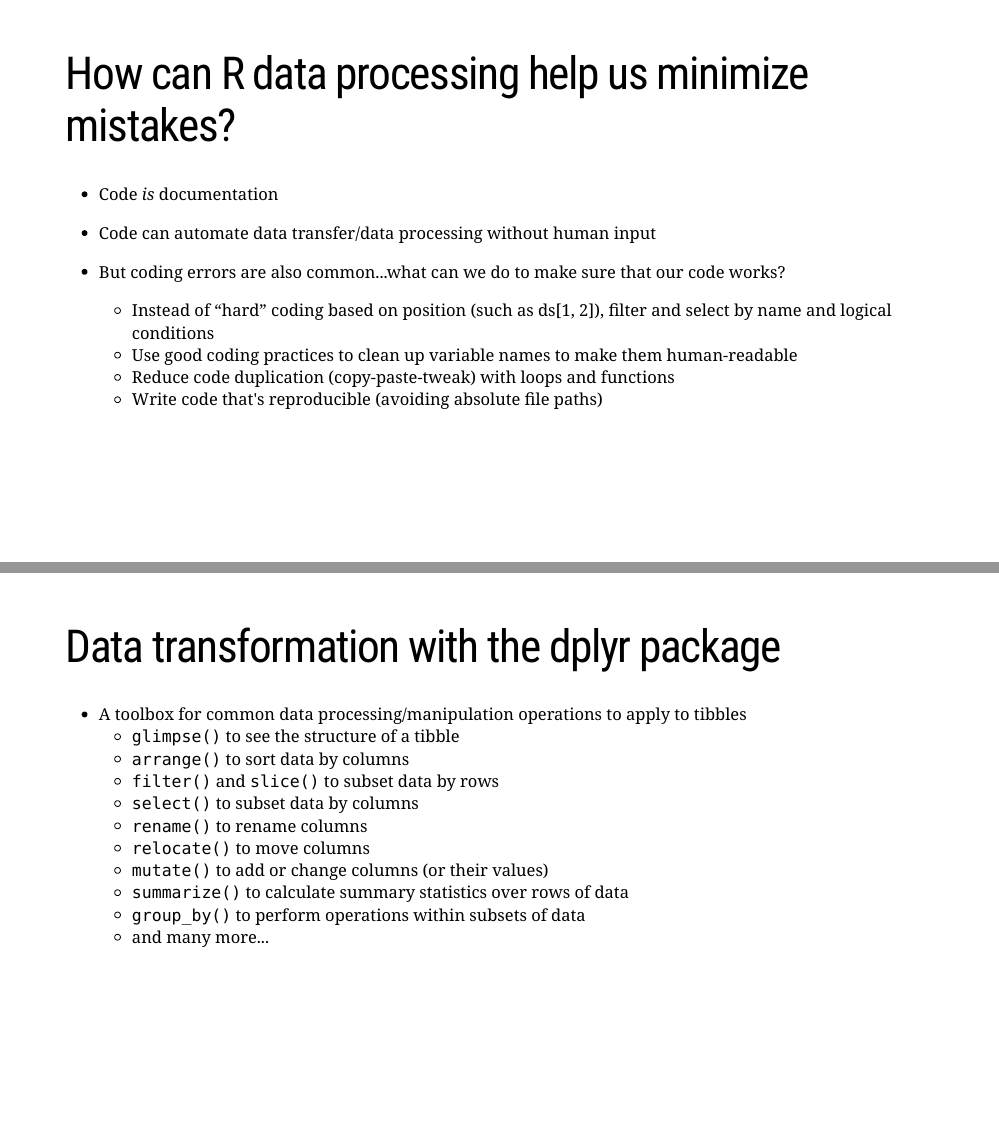
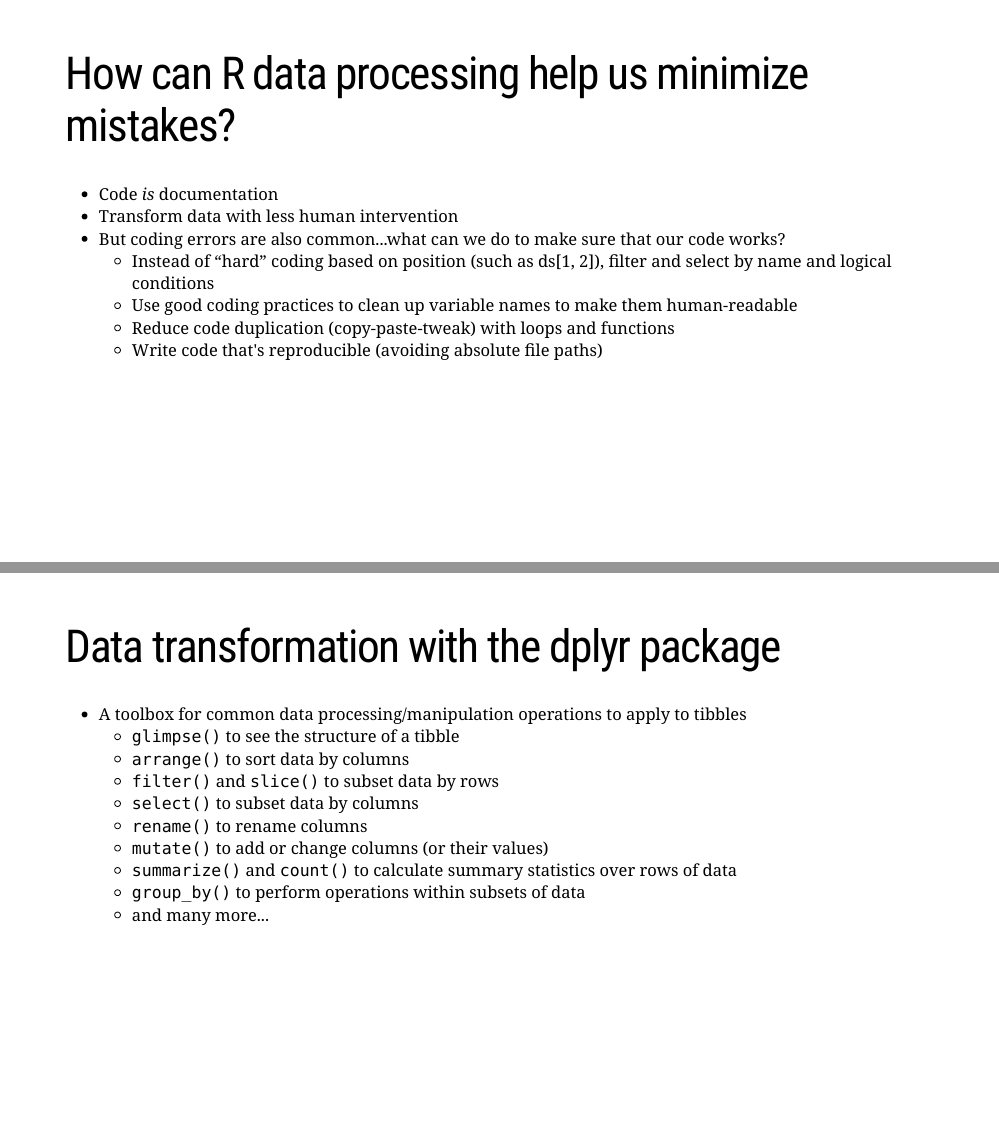
Before and after one commit to olivia-atherton/259-data-transformations, an R Markdown document (docs/index.Rmd): pages 3 and 14 of 17 before the commit and pages 3 and 14 of 19 after it, joined at a grey line. Rendered offline with R 4.5, knitr and Pandoc, with nearby package versions; the slides are laid out offline by our stand-in for remark.js, each with all of its steps uncovered, in fonts that may differ from those the slides ask for, and without slide numbers, shadows or browser add-ons; some code elsewhere in the file could not run offline; a font, style sheet, LaTeX package, included part or bibliography that could not be used is replaced or left out.

Commit message:
assignment

````diff
--- a/docs/index.Rmd
+++ b/docs/index.Rmd
@@ -47,8 +47,7 @@ library(icons) #https://fontawesome.com/v5.15/icons?d=gallery&p=2&m=free
 ---
 # How can R data processing help us minimize mistakes?
 - Code *is* documentation
-- Code can automate data transfer/data processing without human input
-
+- Transform data with less human intervention
 - But coding errors are also common...what can we do to make sure that our code works?
   * Instead of “hard” coding based on position (such as ds[1, 2]), filter and select by name and logical conditions
   * Use good coding practices to clean up variable names to make them human-readable
@@ -213,9 +212,8 @@ ifelse(NA %in% x, "x contains a missing value", "x does not contain a missing va
   * `filter()` and `slice()` to subset data by rows
   * `select()` to subset data by columns
   * `rename()` to rename columns
-  * `relocate()` to move columns
   * `mutate()` to add or change columns (or their values)
-  * `summarize()` to calculate summary statistics over rows of data
+  * `summarize()` and `count()` to calculate summary statistics over rows of data
   * `group_by()` to perform operations within subsets of data
   * and many more...
 
@@ -259,9 +257,30 @@ select(ds, is.numeric) #ROTATE
 select(ds, is.character) #ROTATE
 ```
 
-<!-- adjust font size in this css code chunk -->
+---
+`r chunk_reveal("noassignment", break_type = "auto", widths = c(1, 1))`
+
+```{r noassignment, include = FALSE}
+select(ds, name, height, eye_color)
+arrange(ds, height, eye_color)
+ds
+```
+
+---
+`r chunk_reveal("reassignment", break_type = "auto", left_assign = T, widths = c(1, 1))`
+
+```{r reassignment, include = FALSE}
+ds <- select(ds, name, height, eye_color)
+ds <- arrange(ds, height, eye_color)
+ds <- filter(ds, height > 100)
+```
+
+
+
+
+<!-- adjust font size and other formatting defs in this css code chunk -->
 ```{css, eval = TRUE, echo = FALSE}
-.remark-code{line-height: 1.5; font-size: 70%}
+.remark-code{line-height: 1; font-size: 70%}
 
 @media print {
   .has-continuation {
````
Also changed, not shown: 1 other file.
